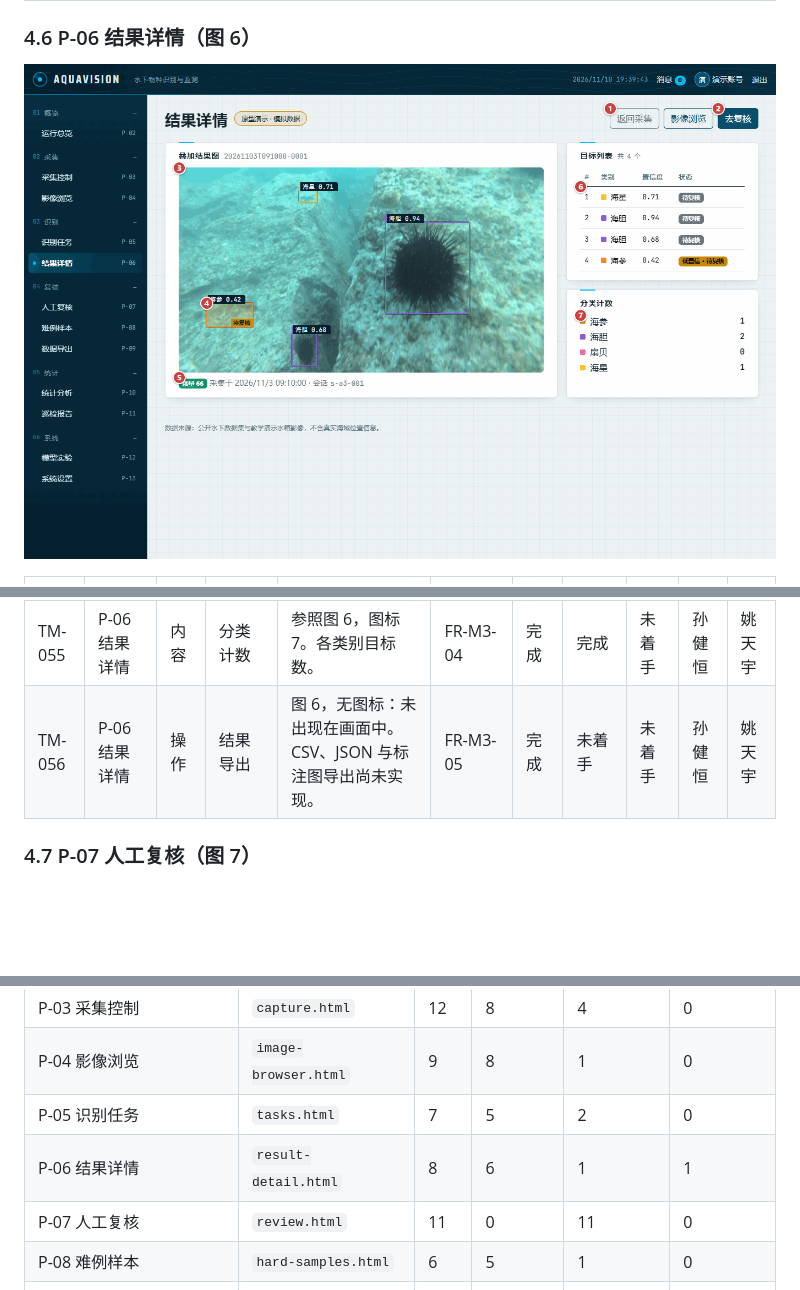
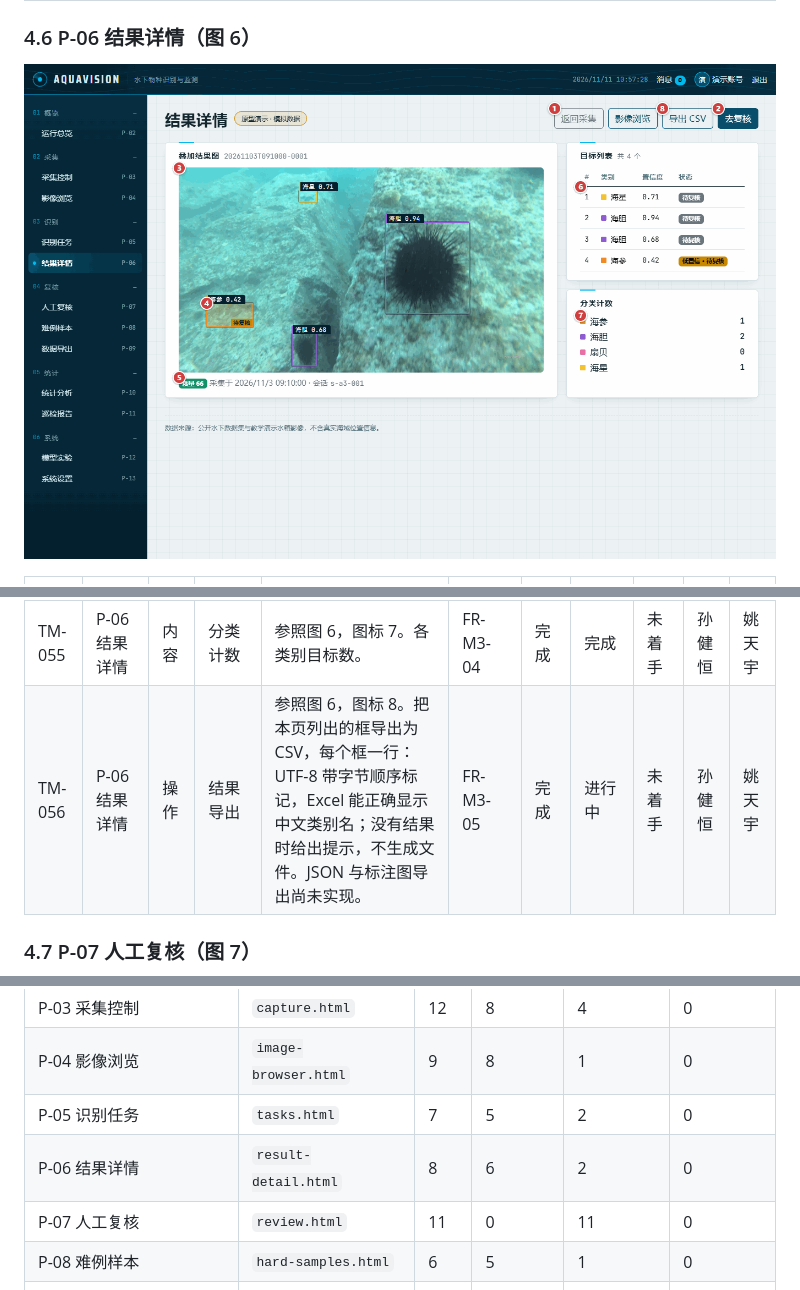
Before and after one commit to FrozenYty/aquavision, a Markdown page: docs/traceability-zh.md, 3 parts joined by grey strips. Drawn GitHub-style; pictures changed too: docs/images/traceability/p06-result-detail.png; blank space fills up the shorter version.

```diff
--- a/docs/traceability-zh.md
+++ b/docs/traceability-zh.md
@@ -136,7 +136,7 @@
 | TM-053 | P-06 结果详情 | 内容 | 帧信息 | 参照图 6，图标 5。质量、采集时间与会话。 | FR-M2-03 | 完成 | 完成 | 未着手 | 孙健恒 | 姚天宇 |
 | TM-054 | P-06 结果详情 | 内容 | 目标列表 | 参照图 6，图标 6。每个框的类别、置信度与复核状态；悬停时高亮对应框。 | FR-M3-04 | 完成 | 完成 | 未着手 | 孙健恒 | 姚天宇 |
 | TM-055 | P-06 结果详情 | 内容 | 分类计数 | 参照图 6，图标 7。各类别目标数。 | FR-M3-04 | 完成 | 完成 | 未着手 | 孙健恒 | 姚天宇 |
-| TM-056 | P-06 结果详情 | 操作 | 结果导出 | 图 6，无图标：未出现在画面中。CSV、JSON 与标注图导出尚未实现。 | FR-M3-05 | 完成 | 未着手 | 未着手 | 孙健恒 | 姚天宇 |
+| TM-056 | P-06 结果详情 | 操作 | 结果导出 | 参照图 6，图标 8。把本页列出的框导出为 CSV，每个框一行：UTF-8 带字节顺序标记，Excel 能正确显示中文类别名；没有结果时给出提示，不生成文件。JSON 与标注图导出尚未实现。 | FR-M3-05 | 完成 | 进行中 | 未着手 | 孙健恒 | 姚天宇 |
 
 ### 4.7 P-07 人工复核（图 7）
 
@@ -248,7 +248,7 @@
 | P-03 采集控制 | `capture.html` | 12 | 8 | 4 | 0 |
 | P-04 影像浏览 | `image-browser.html` | 9 | 8 | 1 | 0 |
 | P-05 识别任务 | `tasks.html` | 7 | 5 | 2 | 0 |
-| P-06 结果详情 | `result-detail.html` | 8 | 6 | 1 | 1 |
+| P-06 结果详情 | `result-detail.html` | 8 | 6 | 2 | 0 |
 | P-07 人工复核 | `review.html` | 11 | 0 | 11 | 0 |
 | P-08 难例样本 | `hard-samples.html` | 6 | 5 | 1 | 0 |
 | P-09 数据导出 | `dataset-export.html` | 7 | 7 | 0 | 0 |
```
Also changed, not shown: PROGRESS.md (+7 -0 lines), docs/traceability-en.md (+2 -2 lines), 4 other files.
